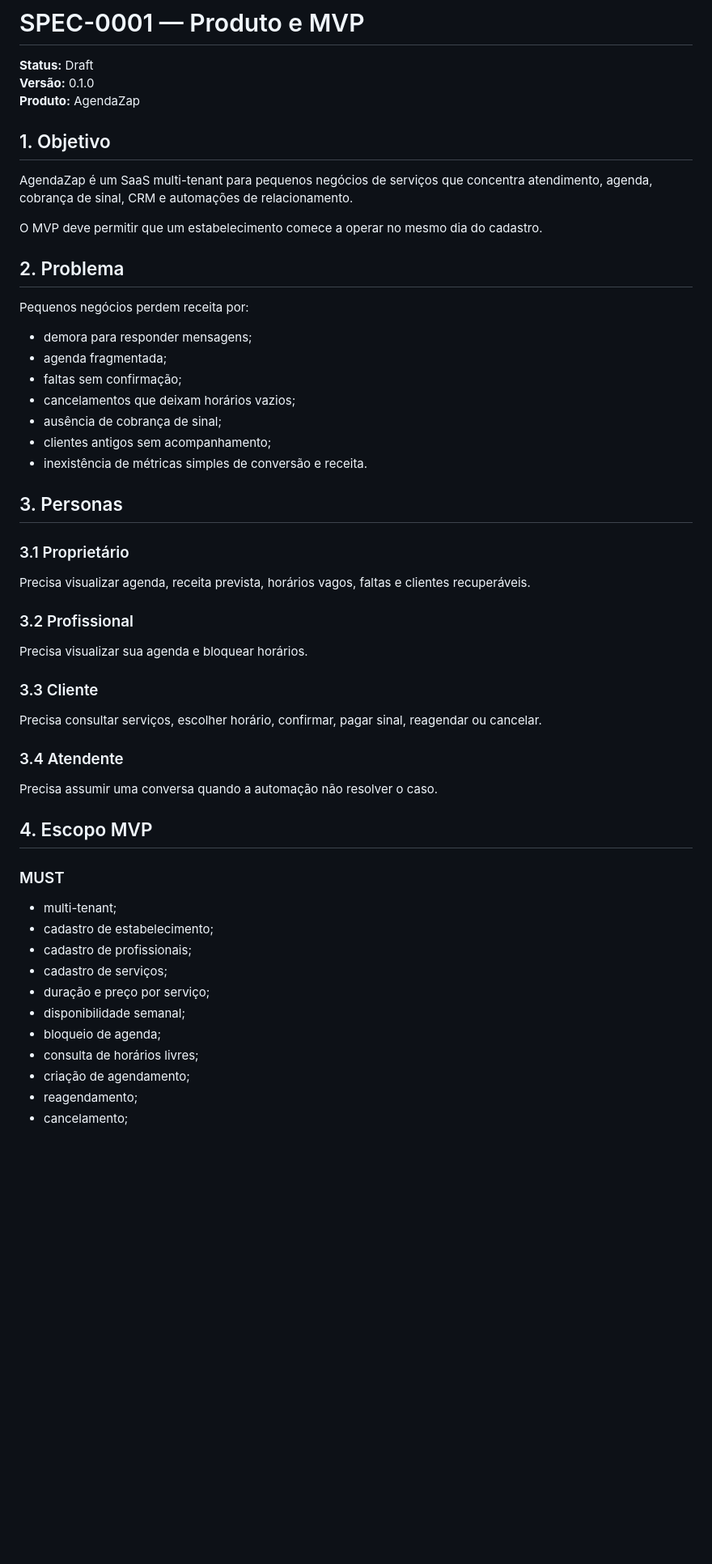
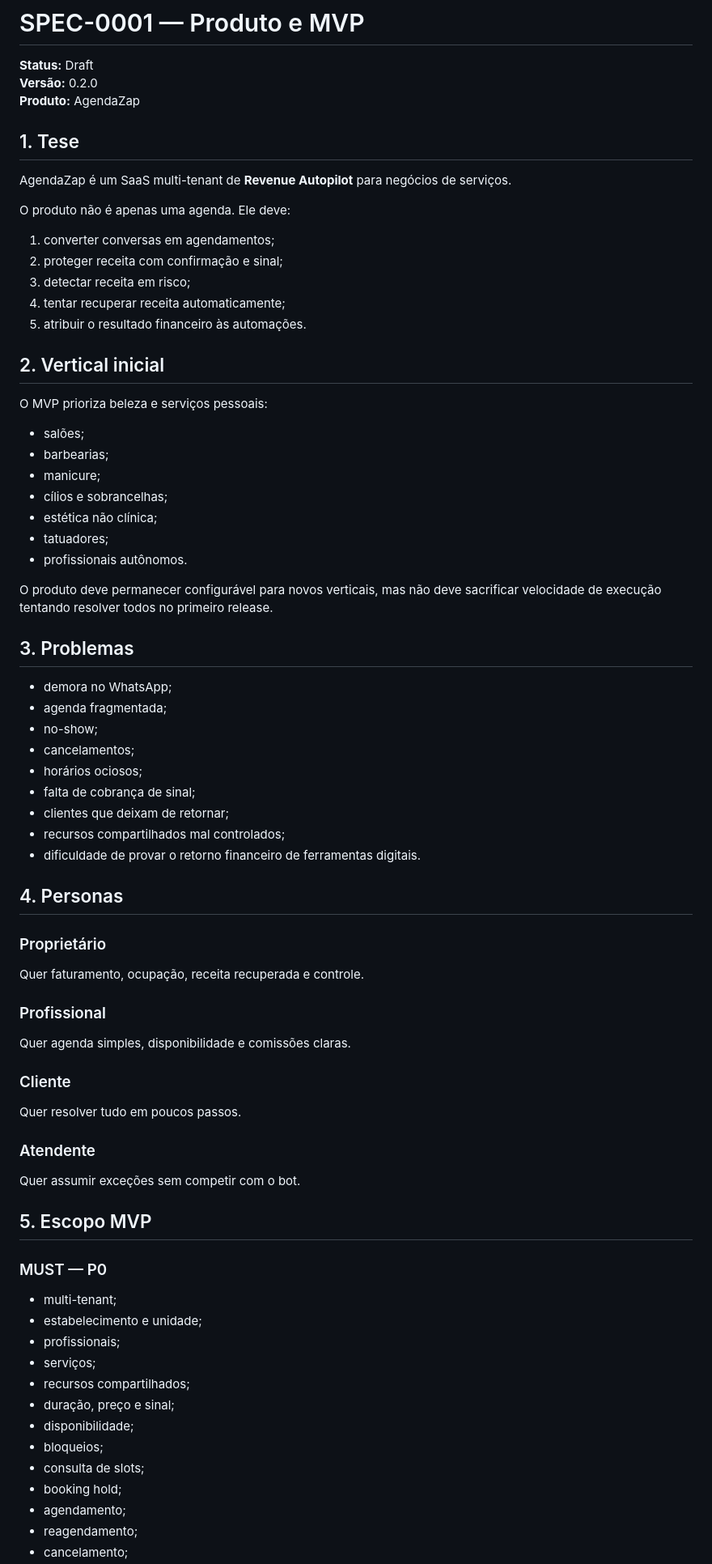
Before and after one commit to JoseRFJuniorLLMs/AgendaZap, a Markdown page: docs/specs/SPEC-0001-PRODUCT-MVP.md, the part around one of its changes. Shown at 81% size. GitHub-like rendering; blank space fills up the shorter version.

```diff
--- a/docs/specs/SPEC-0001-PRODUCT-MVP.md
+++ b/docs/specs/SPEC-0001-PRODUCT-MVP.md
@@ -1,53 +1,75 @@
 # SPEC-0001 — Produto e MVP
 
 **Status:** Draft
-**Versão:** 0.1.0
+**Versão:** 0.2.0
 **Produto:** AgendaZap
 
-## 1. Objetivo
+## 1. Tese
 
-AgendaZap é um SaaS multi-tenant para pequenos negócios de serviços que concentra atendimento, agenda, cobrança de sinal, CRM e automações de relacionamento.
+AgendaZap é um SaaS multi-tenant de **Revenue Autopilot** para negócios de serviços.
 
-O MVP deve permitir que um estabelecimento comece a operar no mesmo dia do cadastro.
+O produto não é apenas uma agenda. Ele deve:
 
-## 2. Problema
+1. converter conversas em agendamentos;
+2. proteger receita com confirmação e sinal;
+3. detectar receita em risco;
+4. tentar recuperar receita automaticamente;
+5. atribuir o resultado financeiro às automações.
 
-Pequenos negócios perdem receita por:
+## 2. Vertical inicial
 
-- demora para responder mensagens;
+O MVP prioriza beleza e serviços pessoais:
+
+- salões;
+- barbearias;
+- manicure;
+- cílios e sobrancelhas;
+- estética não clínica;
+- tatuadores;
+- profissionais autônomos.
+
+O produto deve permanecer configurável para novos verticais, mas não deve sacrificar velocidade de execução tentando resolver todos no primeiro release.
+
+## 3. Problemas
+
+- demora no WhatsApp;
 - agenda fragmentada;
-- faltas sem confirmação;
-- cancelamentos que deixam horários vazios;
-- ausência de cobrança de sinal;
-- clientes antigos sem acompanhamento;
-- inexistência de métricas simples de conversão e receita.
+- no-show;
+- cancelamentos;
+- horários ociosos;
+- falta de cobrança de sinal;
+- clientes que deixam de retornar;
+- recursos compartilhados mal controlados;
+- dificuldade de provar o retorno financeiro de ferramentas digitais.
 
-## 3. Personas
+## 4. Personas
 
-### 3.1 Proprietário
-Precisa visualizar agenda, receita prevista, horários vagos, faltas e clientes recuperáveis.
+### Proprietário
+Quer faturamento, ocupação, receita recuperada e controle.
 
-### 3.2 Profissional
-Precisa visualizar sua agenda e bloquear horários.
+### Profissional
+Quer agenda simples, disponibilidade e comissões claras.
 
-### 3.3 Cliente
-Precisa consultar serviços, escolher horário, confirmar, pagar sinal, reagendar ou cancelar.
+### Cliente
+Quer resolver tudo em poucos passos.
 
-### 3.4 Atendente
-Precisa assumir uma conversa quando a automação não resolver o caso.
+### Atendente
+Quer assumir exceções sem competir com o bot.
 
-## 4. Escopo MVP
+## 5. Escopo MVP
 
-### MUST
+### MUST — P0
 
 - multi-tenant;
-- cadastro de estabelecimento;
-- cadastro de profissionais;
-- cadastro de serviços;
-- duração e preço por serviço;
-- disponibilidade semanal;
-- bloqueio de agenda;
-- consulta de horários livres;
-- criação de agendamento;
+- estabelecimento e unidade;
+- profissionais;
+- serviços;
+- recursos compartilhados;
+- duração, preço e sinal;
+- disponibilidade;
+- bloqueios;
+- consulta de slots;
+- booking hold;
+- agendamento;
 - reagendamento;
 - cancelamento;
```
Also changed, not shown: other parts of docs/specs/SPEC-0001-PRODUCT-MVP.md (+121 -107 lines).
